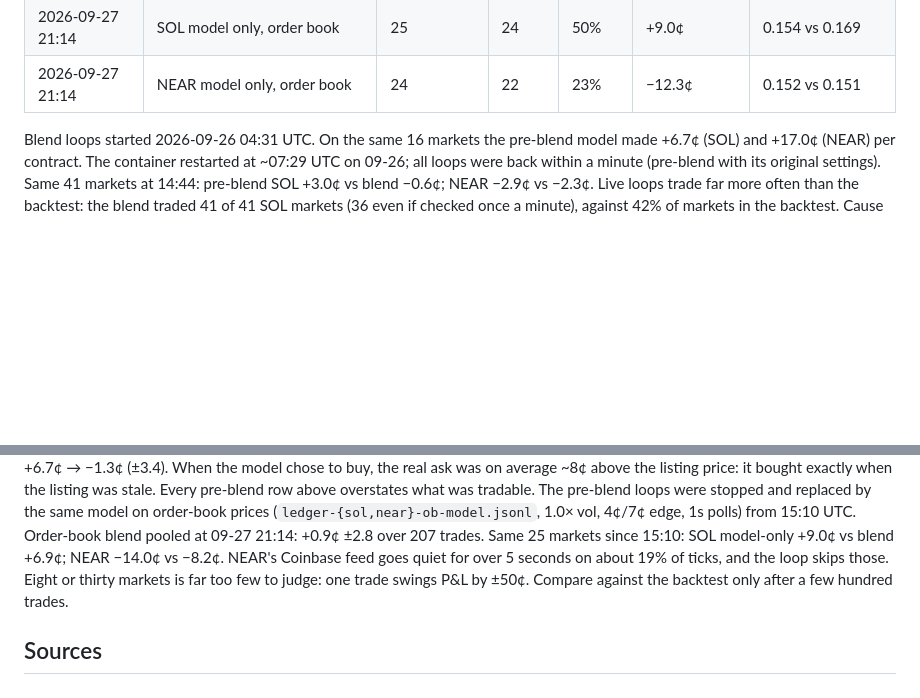
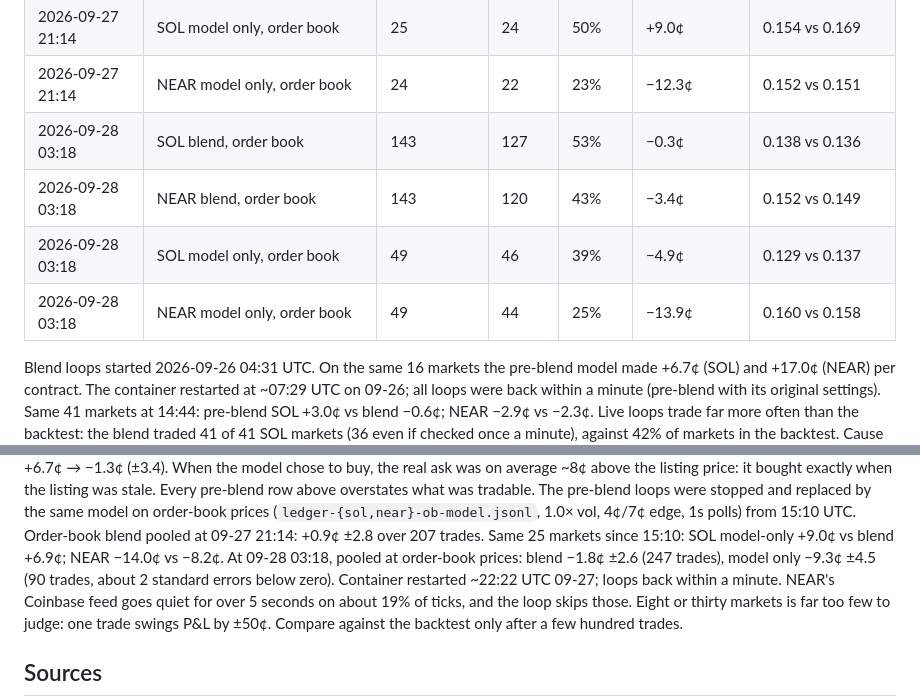
Before and after one commit to kr1216/git-clone-https-github.com-elebumm-RedditVideoMakerBot.git-cd-RedditVideoMakerBot, a Markdown page: docs/vixyvault-analysis.md, 2 parts joined by grey strips. Drawn GitHub-style; blank space fills up the shorter version.

Commit message:
Record 03:18 UTC 09-28 paper results: losing at order-book prices
Co-Authored-By: Claude Opus 5.5 <noreply@anthropic.com>
Claude-Session: https://claude.ai/code/session_01N3oXWhHLcEiNSWwcUhmkhJ

```diff
--- a/docs/vixyvault-analysis.md
+++ b/docs/vixyvault-analysis.md
@@ -293,6 +293,10 @@ Rows up to 2026-09-26 02:40 are the pre-blend model (SOL 1.0×/4¢, NEAR 1.0×/7
 | 2026-09-27 21:14 | NEAR blend, order book | 118 | 96 | 46% | −0.9¢ | 0.147 vs 0.146 |
 | 2026-09-27 21:14 | SOL model only, order book | 25 | 24 | 50% | +9.0¢ | 0.154 vs 0.169 |
 | 2026-09-27 21:14 | NEAR model only, order book | 24 | 22 | 23% | −12.3¢ | 0.152 vs 0.151 |
+| 2026-09-28 03:18 | SOL blend, order book | 143 | 127 | 53% | −0.3¢ | 0.138 vs 0.136 |
+| 2026-09-28 03:18 | NEAR blend, order book | 143 | 120 | 43% | −3.4¢ | 0.152 vs 0.149 |
+| 2026-09-28 03:18 | SOL model only, order book | 49 | 46 | 39% | −4.9¢ | 0.129 vs 0.137 |
+| 2026-09-28 03:18 | NEAR model only, order book | 49 | 44 | 25% | −13.9¢ | 0.160 vs 0.158 |
 
 Blend loops started 2026-09-26 04:31 UTC. On the same 16 markets the pre-blend model made
 +6.7¢ (SOL) and +17.0¢ (NEAR) per contract. The container restarted at ~07:29 UTC on
@@ -318,6 +322,8 @@ pre-blend loops were stopped and replaced by the same model on order-book prices
 (`ledger-{sol,near}-ob-model.jsonl`, 1.0× vol, 4¢/7¢ edge, 1s polls) from 15:10 UTC.
 Order-book blend pooled at 09-27 21:14: +0.9¢ ±2.8 over 207 trades. Same 25 markets since 15:10:
 SOL model-only +9.0¢ vs blend +6.9¢; NEAR −14.0¢ vs −8.2¢.
+At 09-28 03:18, pooled at order-book prices: blend −1.8¢ ±2.6 (247 trades), model only −9.3¢ ±4.5
+(90 trades, about 2 standard errors below zero). Container restarted ~22:22 UTC 09-27; loops back within a minute.
 NEAR's Coinbase feed goes quiet for over 5 seconds on about 19% of ticks, and the loop skips those.
 Eight or thirty markets is far too few to judge: one trade swings P&L by ±50¢. Compare against
 the backtest only after a few hundred trades.
```
Also changed, not shown: CLAUDE.md (+2 -2 lines).
